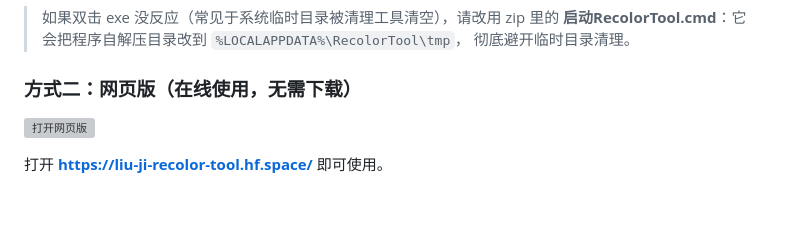
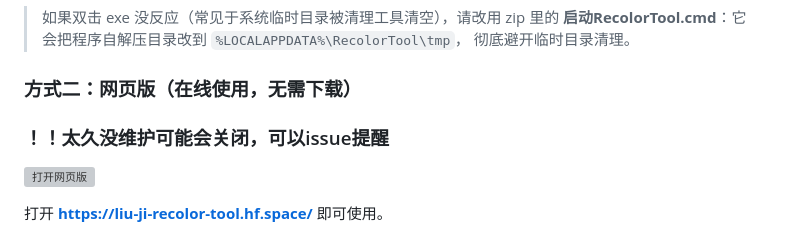
Before and after one commit to liuji70520/recolor-tool, a Markdown page: README.md, the part around the change. Rendered like a GitHub page; blank space fills up the shorter version; grey boxes are pictures that could not be loaded.

```diff
--- a/README.md
+++ b/README.md
@@ -36,7 +36,7 @@ curl -L -o RecolorTool.zip https://github.com/liuji70520/recolor-tool/releases/l
 > 彻底避开临时目录清理。
 
 ### 方式二：网页版（在线使用，无需下载）
-
+### ！！太久没维护可能会关闭，可以issue提醒
 [![打开网页版](https://raw.githubusercontent.com/liuji70520/recolor-tool/main/docs/btn-web.svg)](https://liu-ji-recolor-tool.hf.space/)
 
 打开 **https://liu-ji-recolor-tool.hf.space/** 即可使用。
```
